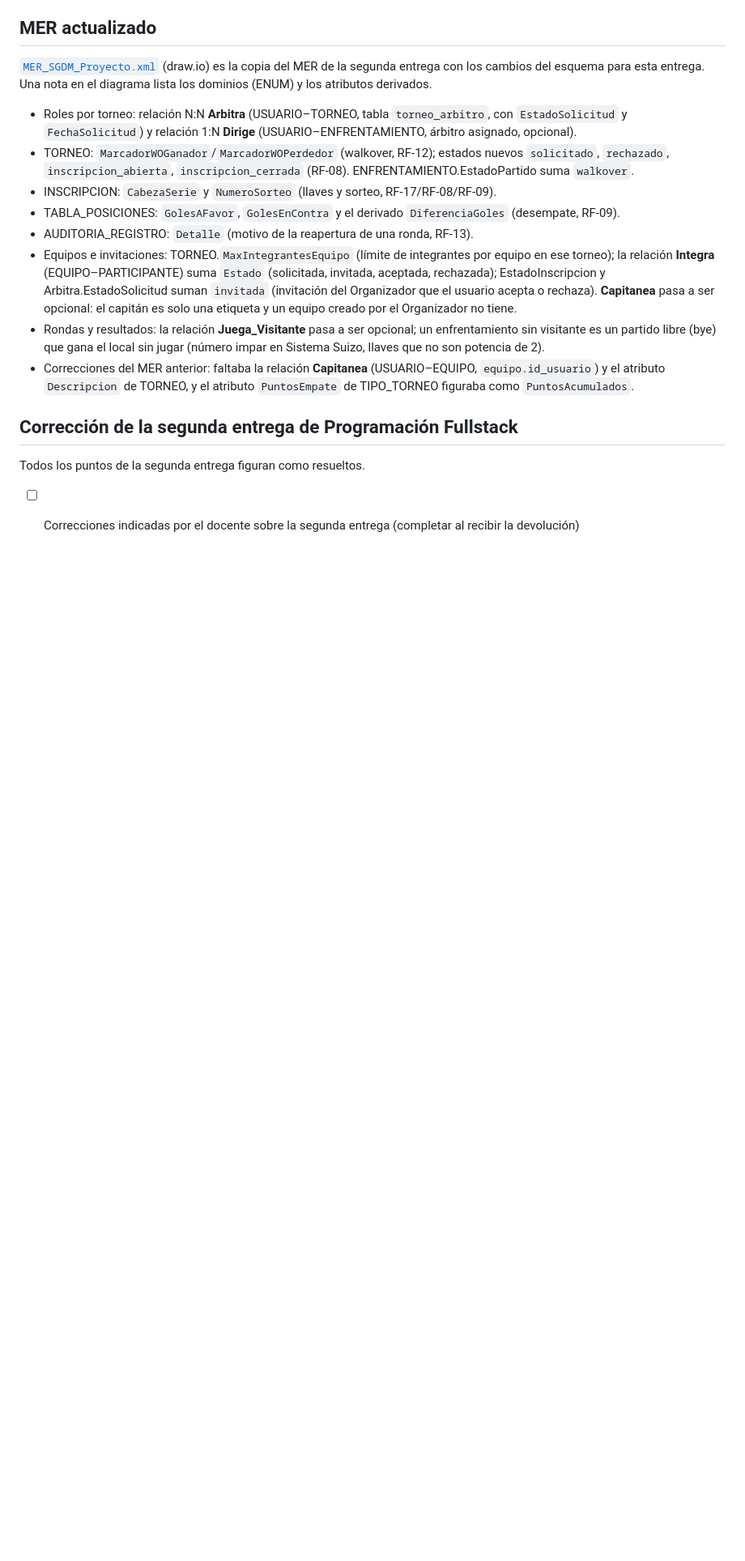
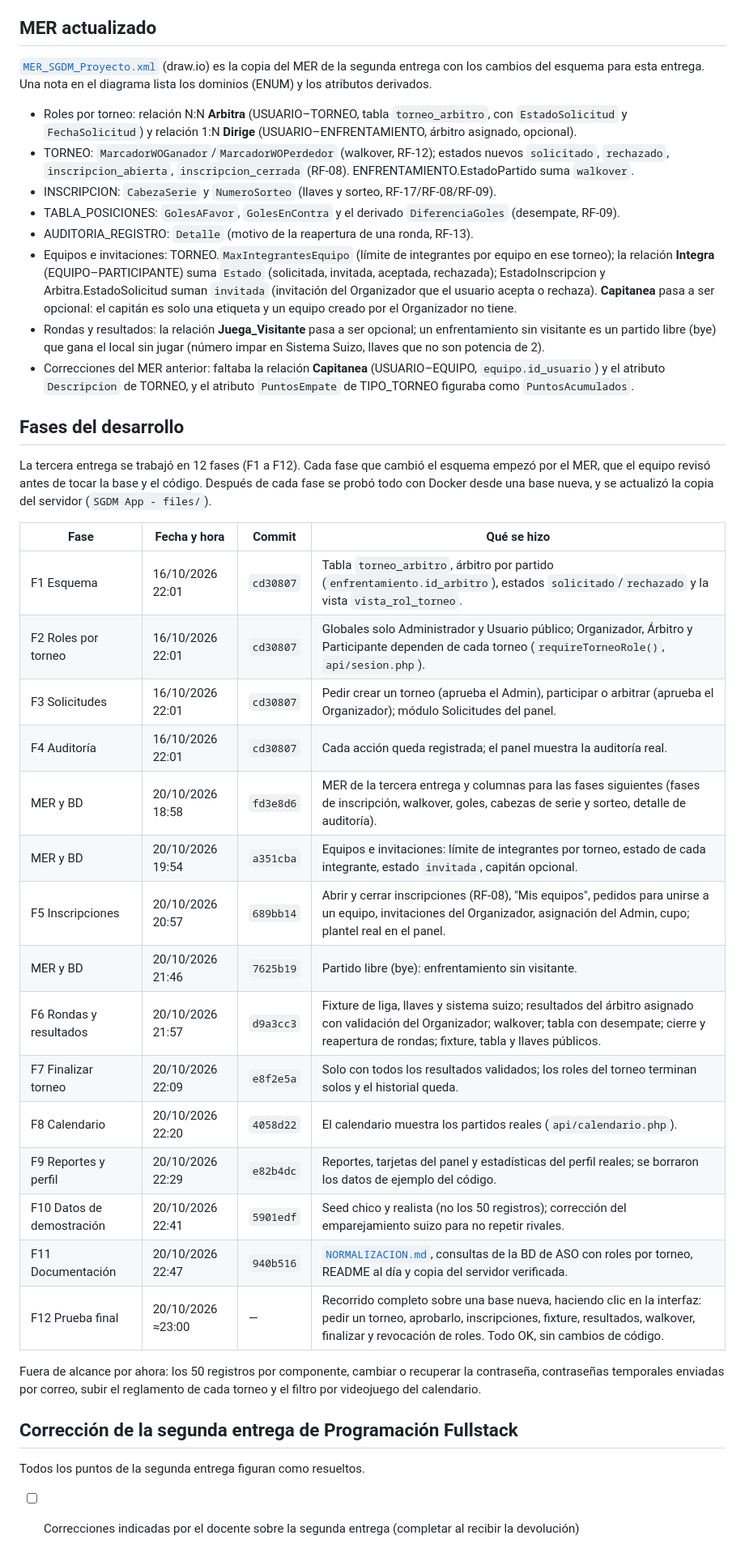
Before and after one commit to empresalidenskap/Lidenskap-SGDM, a Markdown page: Programación Fullstack-Ventura-Federico/Tercera Entrega/README.md, the part around the change. Shown at 81% size. Rendered like a GitHub page; blank space fills up the shorter version.

Commit message:
Agregar las fases del desarrollo al README de Fullstack (tercera entrega)
Tabla con las 12 fases (F1 a F12) y los cambios de MER y base de datos:
fecha y hora, commit y qué se hizo en cada una.

Co-Authored-By: Claude Opus 5.5 <noreply@anthropic.com>

```diff
--- a/Programación Fullstack-Ventura-Federico/Tercera Entrega/README.md
+++ b/Programación Fullstack-Ventura-Federico/Tercera Entrega/README.md
@@ -69,6 +69,35 @@ en el diagrama lista los dominios (ENUM) y los atributos derivados.
   (USUARIO–EQUIPO, `equipo.id_usuario`) y el atributo `Descripcion` de TORNEO,
   y el atributo `PuntosEmpate` de TIPO_TORNEO figuraba como `PuntosAcumulados`.
 
+## Fases del desarrollo
+
+La tercera entrega se trabajó en 12 fases (F1 a F12). Cada fase que cambió
+el esquema empezó por el MER, que el equipo revisó antes de tocar la base y
+el código. Después de cada fase se probó todo con Docker desde una base
+nueva, y se actualizó la copia del servidor (`SGDM App - files/`).
+
+| Fase | Fecha y hora | Commit | Qué se hizo |
+|---|---|---|---|
+| F1 Esquema | 16/10/2026 22:01 | `cd30807` | Tabla `torneo_arbitro`, árbitro por partido (`enfrentamiento.id_arbitro`), estados `solicitado`/`rechazado` y la vista `vista_rol_torneo`. |
+| F2 Roles por torneo | 16/10/2026 22:01 | `cd30807` | Globales solo Administrador y Usuario público; Organizador, Árbitro y Participante dependen de cada torneo (`requireTorneoRole()`, `api/sesion.php`). |
+| F3 Solicitudes | 16/10/2026 22:01 | `cd30807` | Pedir crear un torneo (aprueba el Admin), participar o arbitrar (aprueba el Organizador); módulo Solicitudes del panel. |
+| F4 Auditoría | 16/10/2026 22:01 | `cd30807` | Cada acción queda registrada; el panel muestra la auditoría real. |
+| MER y BD | 20/10/2026 18:58 | `fd3e8d6` | MER de la tercera entrega y columnas para las fases siguientes (fases de inscripción, walkover, goles, cabezas de serie y sorteo, detalle de auditoría). |
+| MER y BD | 20/10/2026 19:54 | `a351cba` | Equipos e invitaciones: límite de integrantes por torneo, estado de cada integrante, estado `invitada`, capitán opcional. |
+| F5 Inscripciones | 20/10/2026 20:57 | `689bb14` | Abrir y cerrar inscripciones (RF-08), "Mis equipos", pedidos para unirse a un equipo, invitaciones del Organizador, asignación del Admin, cupo; plantel real en el panel. |
+| MER y BD | 20/10/2026 21:46 | `7625b19` | Partido libre (bye): enfrentamiento sin visitante. |
+| F6 Rondas y resultados | 20/10/2026 21:57 | `d9a3cc3` | Fixture de liga, llaves y sistema suizo; resultados del árbitro asignado con validación del Organizador; walkover; tabla con desempate; cierre y reapertura de rondas; fixture, tabla y llaves públicos. |
+| F7 Finalizar torneo | 20/10/2026 22:09 | `e8f2e5a` | Solo con todos los resultados validados; los roles del torneo terminan solos y el historial queda. |
+| F8 Calendario | 20/10/2026 22:20 | `4058d22` | El calendario muestra los partidos reales (`api/calendario.php`). |
+| F9 Reportes y perfil | 20/10/2026 22:29 | `e82b4dc` | Reportes, tarjetas del panel y estadísticas del perfil reales; se borraron los datos de ejemplo del código. |
+| F10 Datos de demostración | 20/10/2026 22:41 | `5901edf` | Seed chico y realista (no los 50 registros); corrección del emparejamiento suizo para no repetir rivales. |
+| F11 Documentación | 20/10/2026 22:47 | `940b516` | [`NORMALIZACION.md`](./NORMALIZACION.md), consultas de la BD de ASO con roles por torneo, README al día y copia del servidor verificada. |
+| F12 Prueba final | 20/10/2026 ≈23:00 | — | Recorrido completo sobre una base nueva, haciendo clic en la interfaz: pedir un torneo, aprobarlo, inscripciones, fixture, resultados, walkover, finalizar y revocación de roles. Todo OK, sin cambios de código. |
+
+Fuera de alcance por ahora: los 50 registros por componente, cambiar o
+recuperar la contraseña, contraseñas temporales enviadas por correo, subir el
+reglamento de cada torneo y el filtro por videojuego del calendario.
+
 ## Corrección de la segunda entrega de Programación Fullstack
 
 Todos los puntos de la segunda entrega figuran como resueltos.
```
